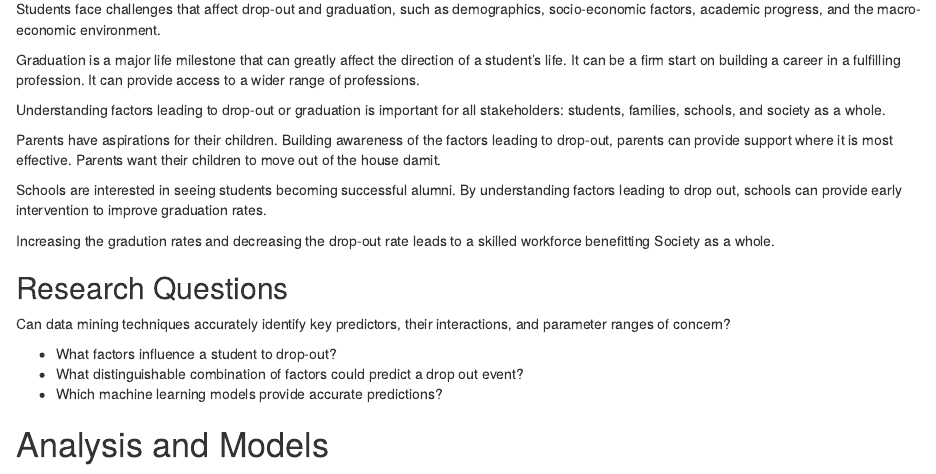
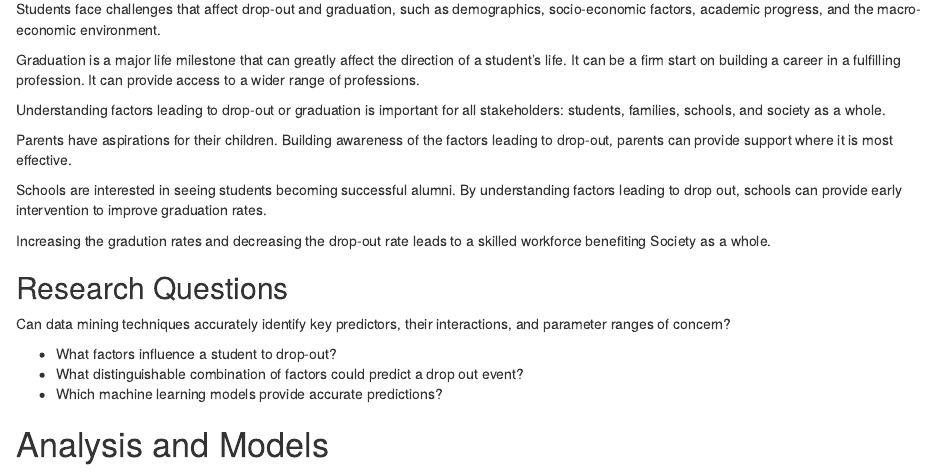
Before and after one commit to ChristopherAlanMurphy/Student.Educational.Outcomes, an R Markdown document (Student_Data_Summary.Rmd): the page in a window 1100 px wide, from 370 px down. Rendered offline with R 4.5, knitr and Pandoc, with nearby package versions; drawn as R Markdown's standard HTML page in place of the format the file asks for.

Commit message:
Updated Introduction
remediated spelling errors.

```diff
--- a/Student_Data_Summary.Rmd
+++ b/Student_Data_Summary.Rmd
@@ -51,11 +51,11 @@ Graduation is a major life milestone that can greatly affect the direction of a
 
 Understanding factors leading to drop-out or graduation is important for all stakeholders: students, families, schools, and society as a whole.
 
-Parents have aspirations for their children. Building awareness of the factors leading to drop-out, parents can provide support where it is most effective. Parents want their children to move out of the house damit.
+Parents have aspirations for their children. Building awareness of the factors leading to drop-out, parents can provide support where it is most effective.
 
 Schools are interested in seeing students becoming successful alumni. By understanding factors leading to drop out, schools can provide early intervention to improve graduation rates.
 
-Increasing the gradution rates and decreasing the drop-out rate leads to a skilled workforce benefitting Society as a whole.
+Increasing the gradution rates and decreasing the drop-out rate leads to a skilled workforce benefiting Society as a whole.
 
 ## Research Questions
 
```
